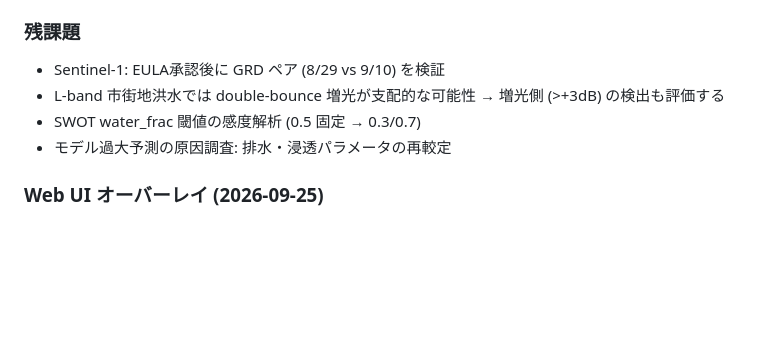
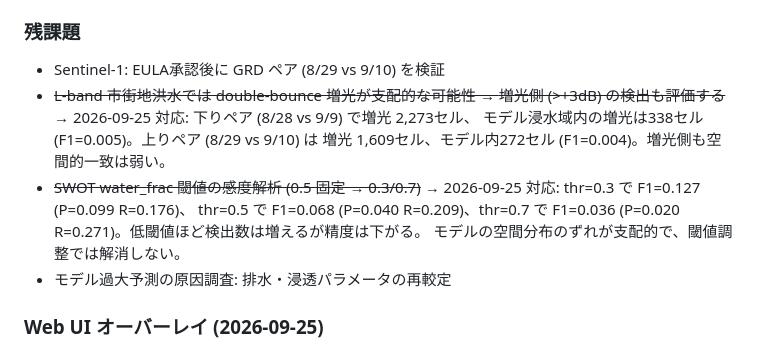
Before and after one commit to kasi-x/flood-nagoya, a Markdown page: TODO.md, the part around the change. Drawn GitHub-style; blank space fills up the shorter version.

Commit message:
docs: SWOT閾値感度解析とNISAR増光側評価の結果をTODOに追記
- SWOT water_frac: 0.3/0.5/0.7 で F1=0.127/0.068/0.036。
  低閾値で検出増も精度低下、空間分布のずれが支配的。
- NISAR増光側 (>+3dB): 下り 2,273セル (モデル内338, F1=0.005)、
  上り 1,609セル (モデル内272, F1=0.004)。増光も一致は弱い。

```diff
--- a/TODO.md
+++ b/TODO.md
@@ -123,9 +123,16 @@
 
 ### 残課題
 - Sentinel-1: EULA承認後に GRD ペア (8/29 vs 9/10) を検証
-- L-band 市街地洪水では double-bounce 増光が支配的な可能性 →
-  増光側 (>+3dB) の検出も評価する
-- SWOT water_frac 閾値の感度解析 (0.5 固定 → 0.3/0.7)
+- ~~L-band 市街地洪水では double-bounce 増光が支配的な可能性 →
+  増光側 (>+3dB) の検出も評価する~~
+  → 2026-09-25 対応: 下りペア (8/28 vs 9/9) で増光 2,273セル、
+  モデル浸水域内の増光は338セル (F1=0.005)。上りペア (8/29 vs 9/10) は
+  増光 1,609セル、モデル内272セル (F1=0.004)。増光側も空間的一致は弱い。
+- ~~SWOT water_frac 閾値の感度解析 (0.5 固定 → 0.3/0.7)~~
+  → 2026-09-25 対応: thr=0.3 で F1=0.127 (P=0.099 R=0.176)、
+  thr=0.5 で F1=0.068 (P=0.040 R=0.209)、thr=0.7 で F1=0.036
+  (P=0.020 R=0.271)。低閾値ほど検出数は増えるが精度は下がる。
+  モデルの空間分布のずれが支配的で、閾値調整では解消しない。
 - モデル過大予測の原因調査: 排水・浸透パラメータの再較定
 
 ### Web UI オーバーレイ (2026-09-25)
```
